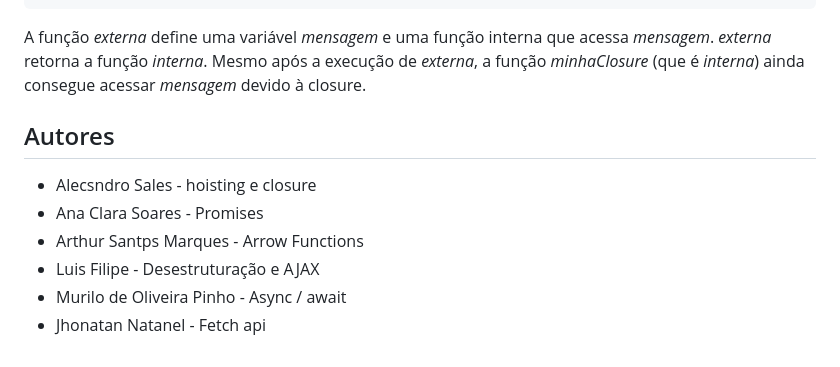
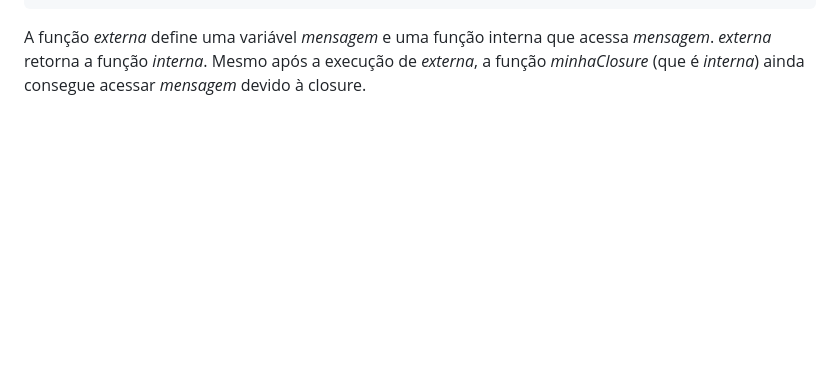
Before and after one commit to Alecsandro05/BuscaCep, a Markdown page: README.md, the part around the change. Drawn GitHub-style; blank space fills up the shorter version.

```diff
--- a/README.md
+++ b/README.md
@@ -294,12 +294,3 @@ minhaClosure(); // Saída: "Olá, Mundo!"
 A função *externa* define uma variável *mensagem* e uma função interna que acessa *mensagem*.
 *externa* retorna a função *interna*.
 Mesmo após a execução de *externa*, a função *minhaClosure* (que é *interna*) ainda consegue acessar *mensagem* devido à closure.
-
-## Autores
-
-- Alecsndro Sales - hoisting e closure
-- Ana Clara Soares - Promises
-- Arthur Santps Marques - Arrow Functions
-- Luis Filipe - Desestruturação  e AJAX
-- Murilo de Oliveira Pinho - Async / await
-- Jhonatan Natanel - Fetch api
```
